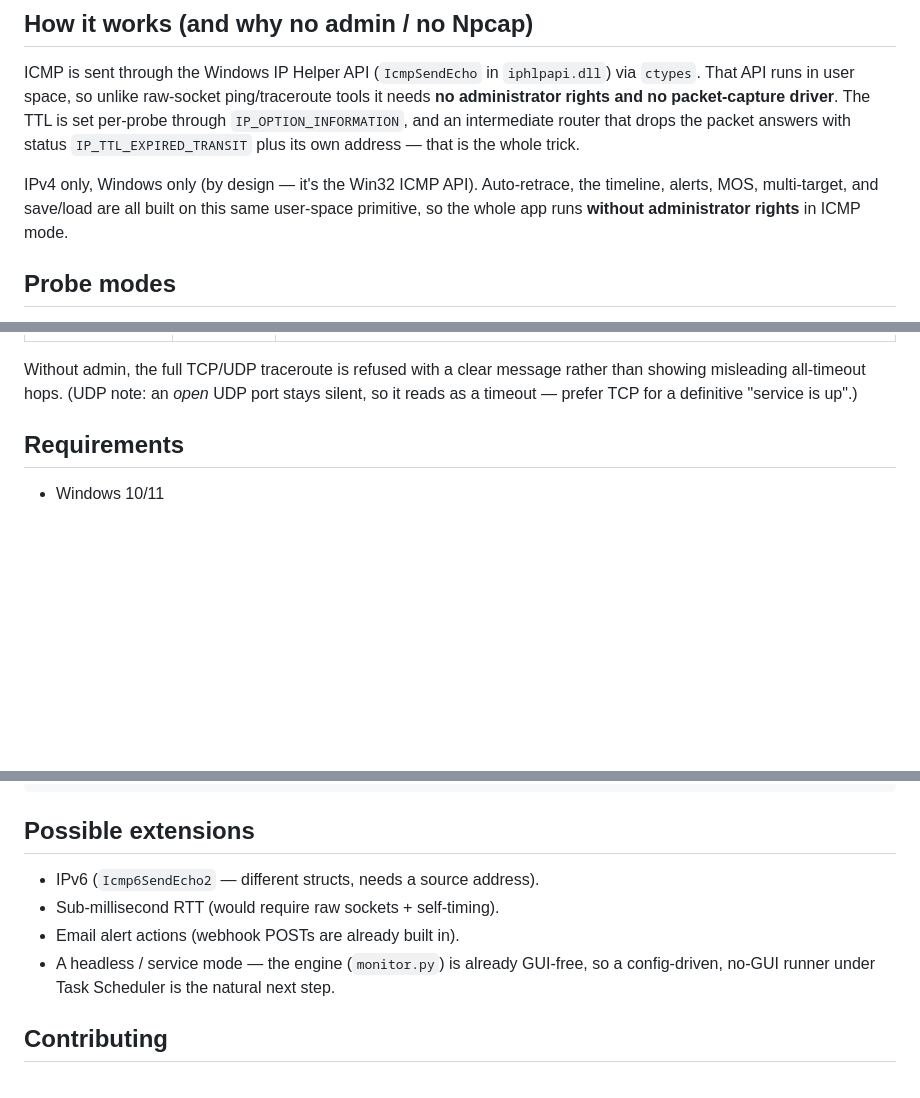
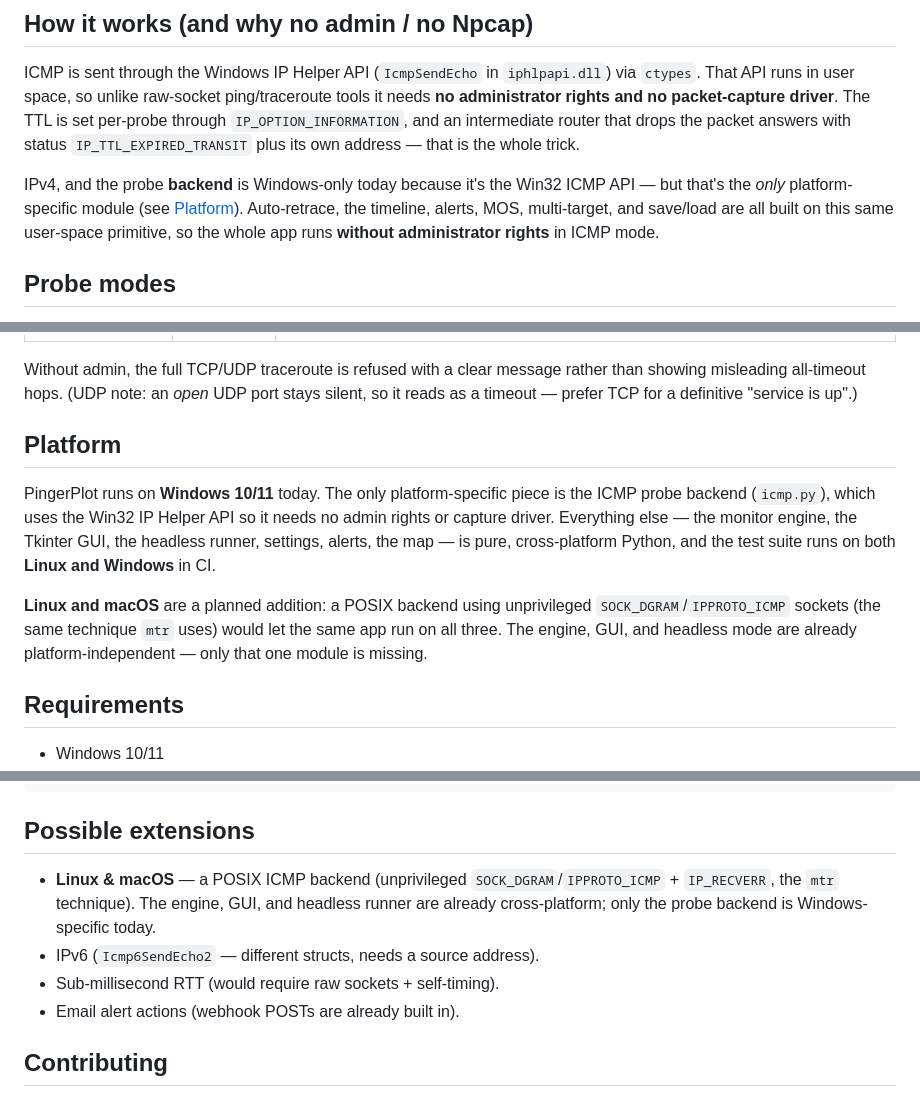
Before and after one commit to jamesccupps/PingerPlot, a Markdown page: README.md, 3 parts joined by grey strips. GitHub-like rendering; blank space fills up the shorter version.

Commit message:
docs: clarify cross-platform state (engine/GUI/headless portable; ICMP backend Windows-only today)
Add a Platform section explaining that only icmp.py is Windows-specific (Win32 IP Helper API) while the engine, Tkinter GUI, headless runner, settings, and alerts are pure cross-platform Python (the suite runs on Linux + Windows in CI). List a POSIX SOCK_DGRAM/IPPROTO_ICMP backend (Linux/macOS) as the top roadmap item; drop the now-shipped headless item.

```diff
--- a/README.md
+++ b/README.md
@@ -111,10 +111,11 @@ driver**. The TTL is set per-probe through `IP_OPTION_INFORMATION`, and an
 intermediate router that drops the packet answers with status
 `IP_TTL_EXPIRED_TRANSIT` plus its own address — that is the whole trick.
 
-IPv4 only, Windows only (by design — it's the Win32 ICMP API). Auto-retrace,
-the timeline, alerts, MOS, multi-target, and save/load are all built on this same
-user-space primitive, so the whole app runs **without administrator rights** in
-ICMP mode.
+IPv4, and the probe **backend** is Windows-only today because it's the Win32 ICMP
+API — but that's the *only* platform-specific module (see [Platform](#platform)).
+Auto-retrace, the timeline, alerts, MOS, multi-target, and save/load are all built
+on this same user-space primitive, so the whole app runs **without administrator
+rights** in ICMP mode.
 
 ## Probe modes
 
@@ -131,6 +132,19 @@ other two modes:
 Without admin, the full TCP/UDP traceroute is refused with a clear message rather
 than showing misleading all-timeout hops. (UDP note: an *open* UDP port stays
 silent, so it reads as a timeout — prefer TCP for a definitive "service is up".)
+
+## Platform
+
+PingerPlot runs on **Windows 10/11** today. The only platform-specific piece is
+the ICMP probe backend (`icmp.py`), which uses the Win32 IP Helper API so it needs
+no admin rights or capture driver. Everything else — the monitor engine, the
+Tkinter GUI, the headless runner, settings, alerts, the map — is pure,
+cross-platform Python, and the test suite runs on both **Linux and Windows** in CI.
+
+**Linux and macOS** are a planned addition: a POSIX backend using unprivileged
+`SOCK_DGRAM`/`IPPROTO_ICMP` sockets (the same technique `mtr` uses) would let the
+same app run on all three. The engine, GUI, and headless mode are already
+platform-independent — only that one module is missing.
 
 ## Requirements
 
@@ -293,11 +307,13 @@ tests/             pytest for the pure layers
 
 ## Possible extensions
 
+- **Linux & macOS** — a POSIX ICMP backend (unprivileged
+  `SOCK_DGRAM`/`IPPROTO_ICMP` + `IP_RECVERR`, the `mtr` technique). The engine,
+  GUI, and headless runner are already cross-platform; only the probe backend is
+  Windows-specific today.
 - IPv6 (`Icmp6SendEcho2` — different structs, needs a source address).
 - Sub-millisecond RTT (would require raw sockets + self-timing).
 - Email alert actions (webhook POSTs are already built in).
-- A headless / service mode — the engine (`monitor.py`) is already GUI-free, so
-  a config-driven, no-GUI runner under Task Scheduler is the natural next step.
 
 ## Contributing
 
```
